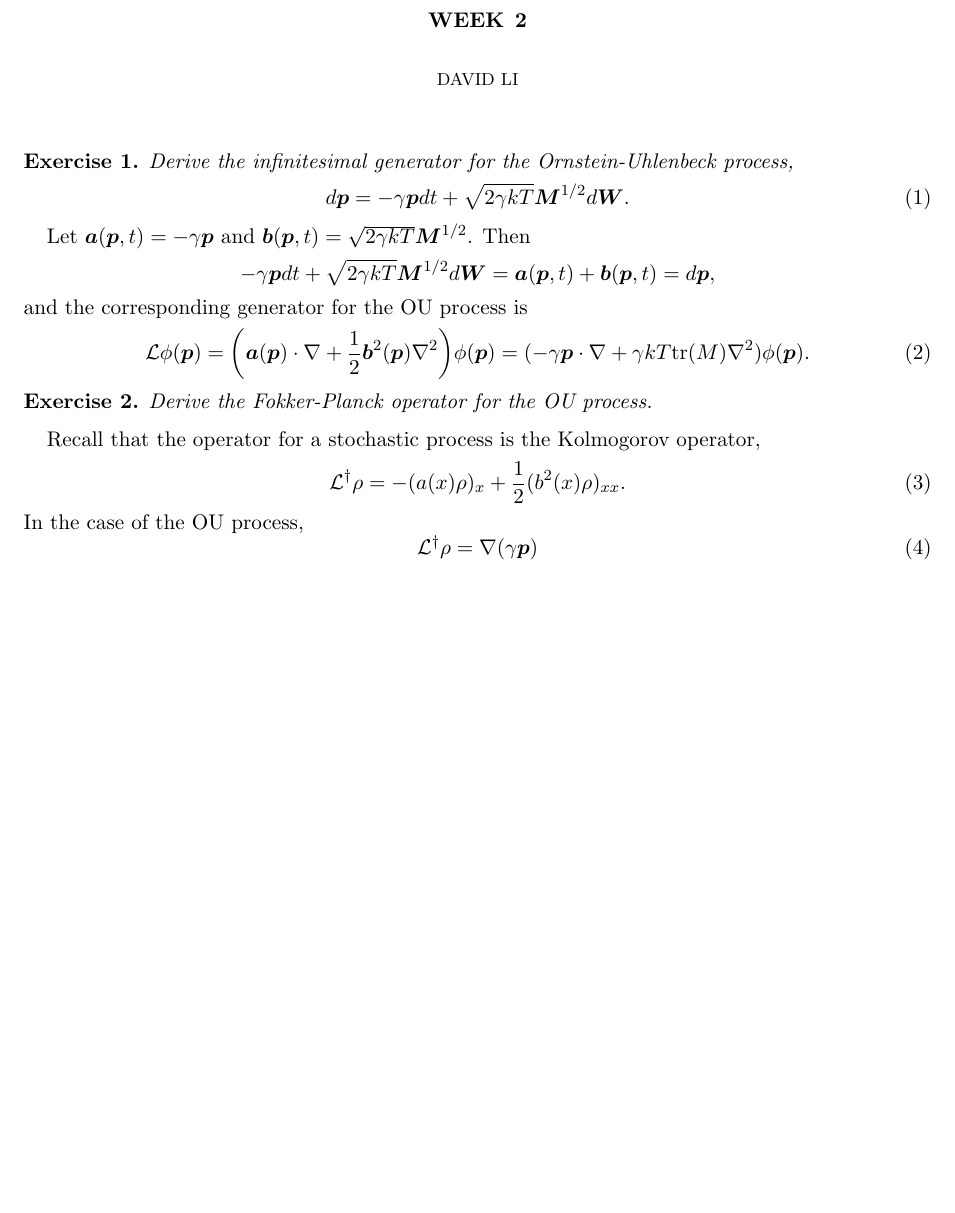
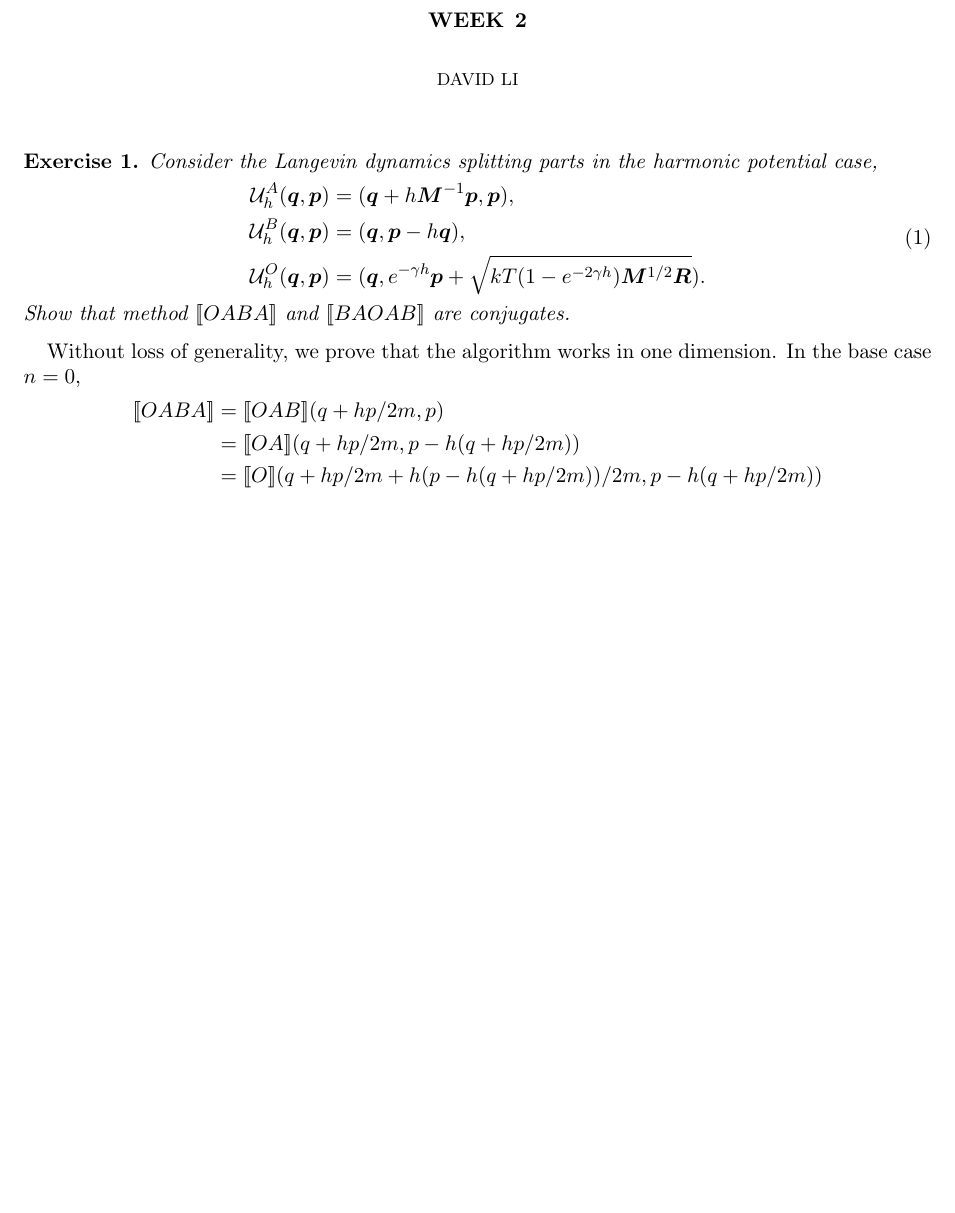
Before and after one commit to kper220/molecular-dynamics, a LaTeX problem sheet (documents/exercises-2.ltx): part of the page, cut so that both start at the same text. Compiled offline with pdfLaTeX.

Commit message:
Update exercises-2.ltx

```diff
--- a/documents/exercises-2.ltx
+++ b/documents/exercises-2.ltx
@@ -25,33 +25,21 @@
 \maketitle
 
 \begin{exercise}
-Derive the infinitesimal generator for the Ornstein-Uhlenbeck process,
+Consider the Langevin dynamics splitting parts in the harmonic potential case,
 \begin{equation}
-\label{eq:ornstein uhlenbeck}
-d\bm{p} = -\gamma\bm{p}dt + \sqrt{2\gamma kT}\bm{M}^{1/2}d\bm{W}.
+\begin{split}
+\mathcal{U}_h^A(\bm{q}, \bm{p}) &= (\bm{q} + h\bm{M}^{-1}\bm{p}, \bm{p}),\\
+\mathcal{U}_h^B(\bm{q}, \bm{p}) &= (\bm{q}, \bm{p} - h\bm{q}),\\
+\mathcal{U}_h^O(\bm{q}, \bm{p}) &= (\bm{q}, e^{-\gamma h}\bm{p} + \sqrt{kT(1 - e^{-2\gamma h})\bm{M}^{1/2}\bm{R}}).
+\end{split}
 \end{equation}
+Show that method $[\![OABA]\!]$ and $[\![BAOAB]\!]$ are conjugates.
 \end{exercise}
-
-Let $\bm{a}(\bm{p}, t) = -\gamma\bm{p}$ and $\bm{b}(\bm{p}, t) = \sqrt{2\gamma kT}\bm{M}^{1/2}$. Then
-\begin{equation*}
--\gamma\bm{p}dt + \sqrt{2\gamma kT}\bm{M}^{1/2}d\bm{W} = \bm{a}(\bm{p}, t) + \bm{b}(\bm{p}, t) = d\bm{p},
-\end{equation*}
-and the corresponding generator for the OU process is
-\begin{equation}
-\mathcal{L}\phi(\bm{p}) = \bigg(\bm{a}(\bm{p})\cdot\nabla + \dfrac{1}{2}\bm{b}^2(\bm{p})\nabla^2\bigg)\phi(\bm{p}) = (-\gamma\bm{p}\cdot\nabla + \gamma kT\mathrm{tr}(M)\nabla^2)\phi(\bm{p}).
-\end{equation}
-
-\begin{exercise}
-Derive the Fokker-Planck operator for the OU process.
-\end{exercise}
-
-Recall that the operator for a stochastic process is the Kolmogorov operator,
-\begin{equation}
-\mathcal{L}^\dagger\rho = -(a(x)\rho)_x + \dfrac{1}{2}(b^2(x)\rho)_{xx}.
-\end{equation}
-In the case of the OU process,
-\begin{equation}
-\mathcal{L}^\dagger\rho = \nabla(\gamma\bm{p})
-\end{equation}
+Without loss of generality, we prove that the algorithm works in one dimension. In the base case $n = 0$,
+\begin{align*}
+[\![OABA]\!] &= [\![OAB]\!](q + hp/2m, p)\\
+&= [\![OA]\!](q + hp/2m, p - h(q + hp/2m))\\
+&= [\![O]\!](q + hp/2m + h(p - h(q + hp/2m))/2m, p - h(q + hp/2m))
+\end{align*}
 
 \end{document}
```
